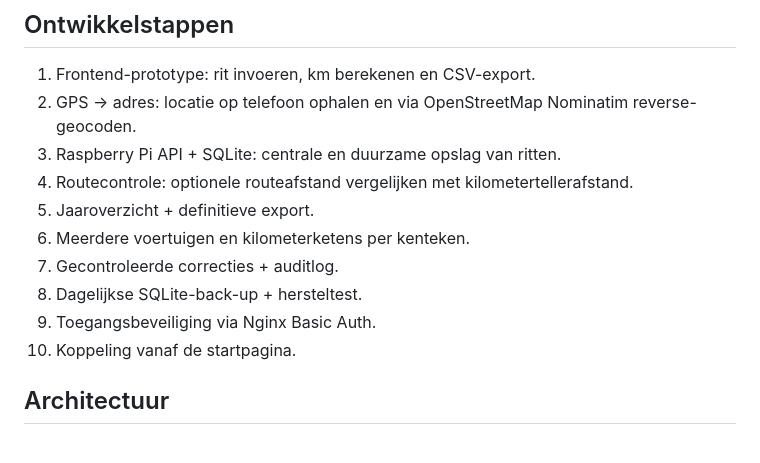
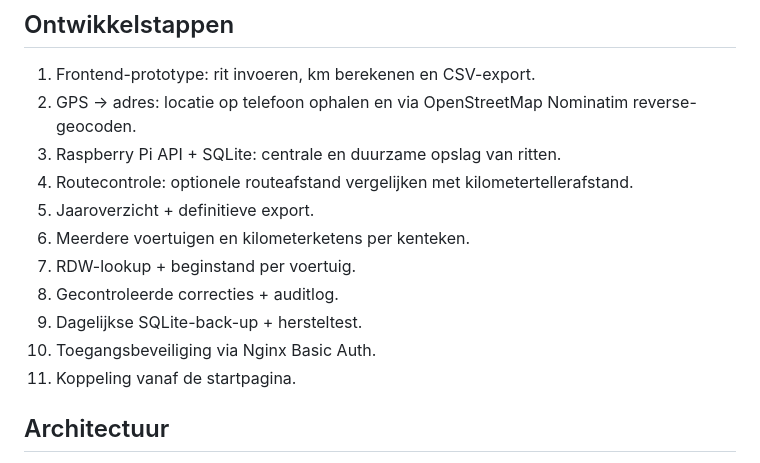
Before and after one commit to artsjeroen-code/website, a Markdown page: tools/rittenregistratie/README.md, the part around one of its changes. GitHub-like rendering.

```diff
--- a/tools/rittenregistratie/README.md
+++ b/tools/rittenregistratie/README.md
@@ -12,10 +12,11 @@ Deze tool draait onder:
 4. Routecontrole: optionele routeafstand vergelijken met kilometertellerafstand.
 5. Jaaroverzicht + definitieve export.
 6. Meerdere voertuigen en kilometerketens per kenteken.
-7. Gecontroleerde correcties + auditlog.
-8. Dagelijkse SQLite-back-up + hersteltest.
-9. Toegangsbeveiliging via Nginx Basic Auth.
-10. Koppeling vanaf de startpagina.
+7. RDW-lookup + beginstand per voertuig.
+8. Gecontroleerde correcties + auditlog.
+9. Dagelijkse SQLite-back-up + hersteltest.
+10. Toegangsbeveiliging via Nginx Basic Auth.
+11. Koppeling vanaf de startpagina.
 
 ## Architectuur
 
```
Also changed, not shown: other parts of tools/rittenregistratie/README.md (+12 -14 lines).
